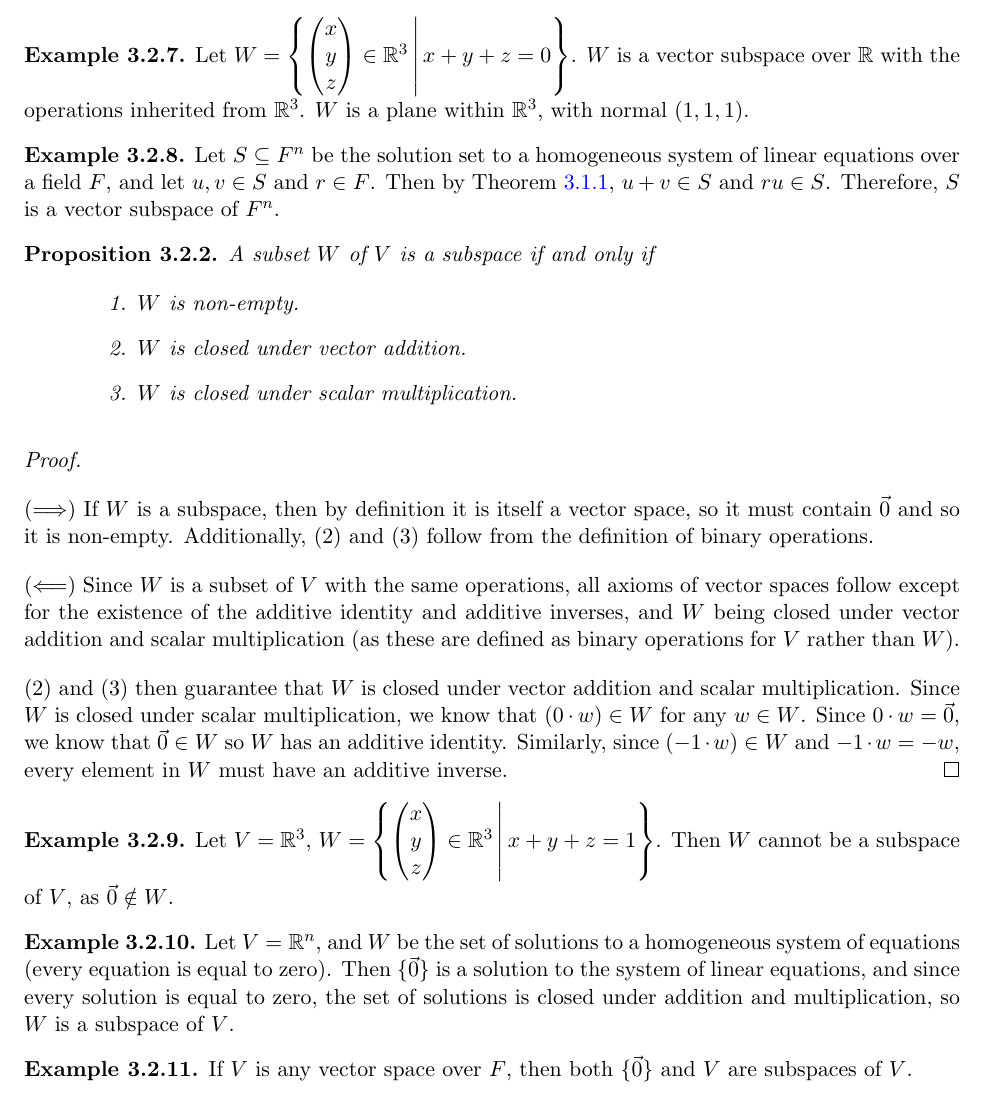
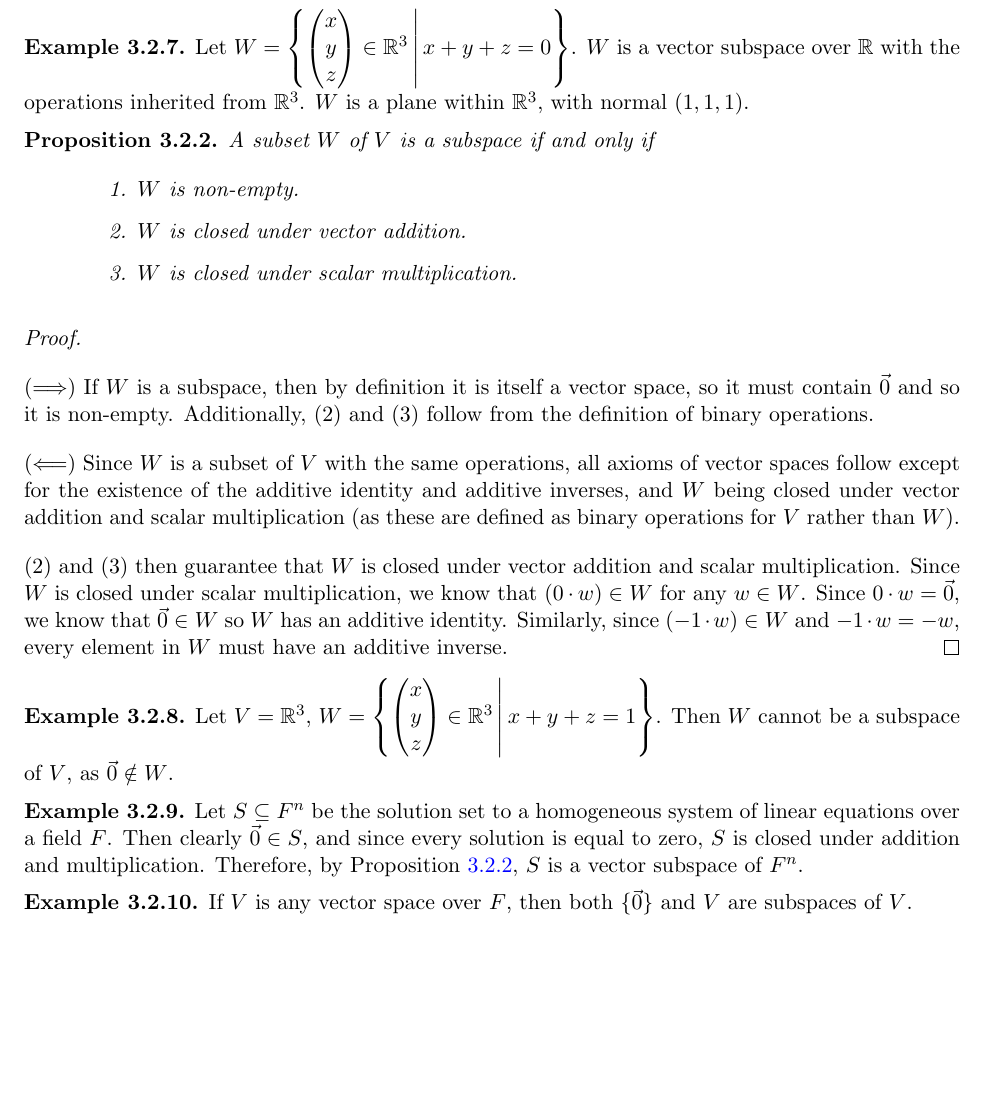
Before and after one commit to brendanburkhart/notes, a LaTeX thesis (main.tex, which reads linear.tex): part of page 52 of 180, cut so that both start at the same text, the shorter picture padded with empty space. Compiled offline with pdfLaTeX.

Commit message:
Combine redundant examples

```diff
--- a/linear.tex
+++ b/linear.tex
@@ -246,10 +246,6 @@ Consider the empty set. It cannot be a vector space, since a vector space requir
         \end{pmatrix} \in \R^3 \compbar x + y + z = 0\right\}$. $W$ is a vector subspace over $\R$ with the operations inherited from $\R^3$. $W$ is a plane within $\R^3$, with normal $(1, 1, 1)$.
 \end{exmp}
 
-\begin{exmp}
-    Let $S \subseteq F^n$ be the solution set to a homogeneous system of linear equations over a field $F$, and let $u, v \in S$ and $r \in F$. Then by Theorem \ref{solutions-unchanged-by-row-ops}, $u + v \in S$ and $ru \in S$. Therefore, $S$ is a vector subspace of $F^n$.
-\end{exmp}
-
 \begin{prop}\label{subspace-proof}
     A subset $W$ of $V$ is a subspace if and only if
     \begin{enumerate}
@@ -274,7 +270,7 @@ Consider the empty set. It cannot be a vector space, since a vector space requir
 \end{exmp}
 
 \begin{exmp}
-    Let $V =\R^n$, and $W$ be the set of solutions to a homogeneous system of equations (every equation is equal to zero). Then $\{\vec{0}\}$ is a solution to the system of linear equations, and since every solution is equal to zero, the set of solutions is closed under addition and multiplication, so $W$ is a subspace of $V$.
+    Let $S \subseteq F^n$ be the solution set to a homogeneous system of linear equations over a field $F$. Then clearly $\vec{0} \in S$, and since every solution is equal to zero, $S$ is closed under addition and multiplication. Therefore, by Proposition \ref{subspace-proof}, $S$ is a vector subspace of $F^n$.
 \end{exmp}
 
 \begin{exmp}
```
